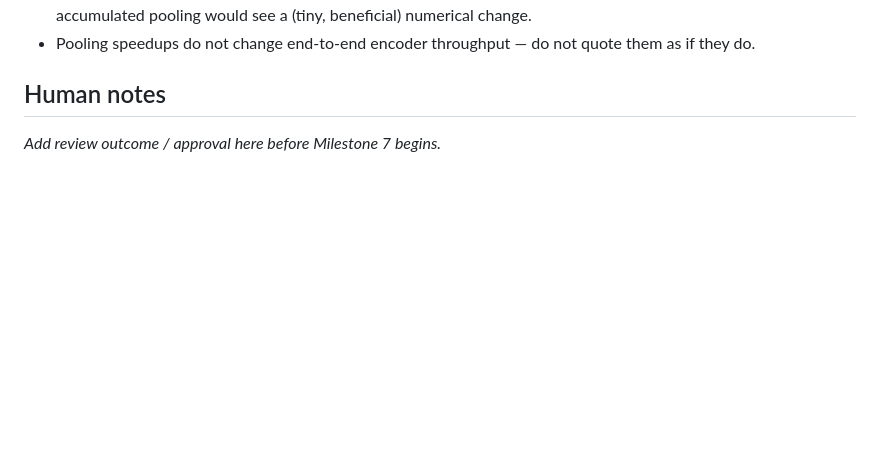
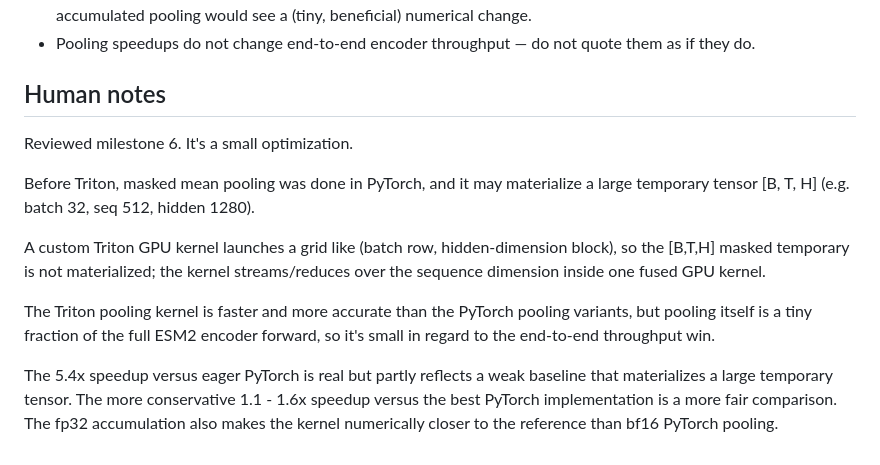
Before and after one commit to Schakirov/esm2-inference-optimization, a Markdown page: docs/review_notes/06-triton-pooling-kernel-human-review.md, the part around the change. Drawn GitHub-style; blank space fills up the shorter version.

Commit message:
add human review of milestone 6

```diff
--- a/docs/review_notes/06-triton-pooling-kernel-human-review.md
+++ b/docs/review_notes/06-triton-pooling-kernel-human-review.md
@@ -83,4 +83,13 @@ column -s, -t results/raw/triton_pooling_20260613T162844Z.csv | less -S
 
 ## Human notes
 
-_Add review outcome / approval here before Milestone 7 begins._
+Reviewed milestone 6.
+It's a small optimization.
+
+Before Triton, masked mean pooling was done in PyTorch, and it may materialize a large temporary tensor [B, T, H] (e.g. batch 32, seq 512, hidden 1280).
+
+A custom Triton GPU kernel launches a grid like (batch row, hidden-dimension block), so the [B,T,H] masked temporary is not materialized; the kernel streams/reduces over the sequence dimension inside one fused GPU kernel.
+
+The Triton pooling kernel is faster and more accurate than the PyTorch pooling variants, but pooling itself is a tiny fraction of the full ESM2 encoder forward, so it's small in regard to the end-to-end throughput win.
+
+The 5.4x speedup versus eager PyTorch is real but partly reflects a weak baseline that materializes a large temporary tensor. The more conservative 1.1 - 1.6x speedup versus the best PyTorch implementation is a more fair comparison. The fp32 accumulation also makes the kernel numerically closer to the reference than bf16 PyTorch pooling.
```
